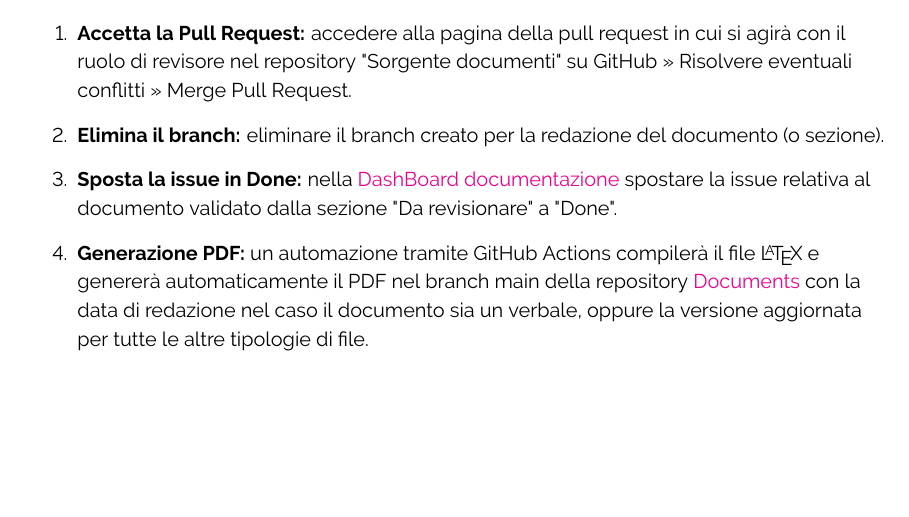
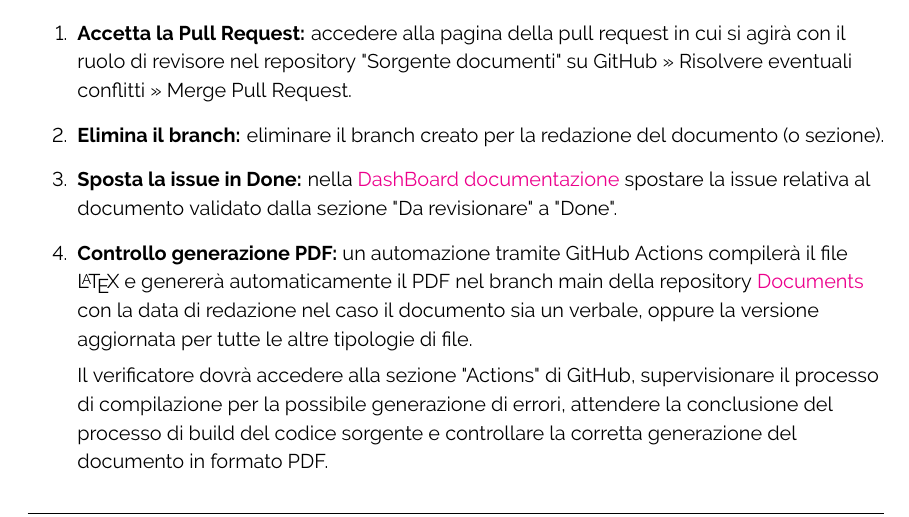
Before and after one commit to ByteOps-swe/Sorgente-documenti, a LaTeX document (RTB/Norme_di_progetto_v0.3.0.tex, which reads RTB/Sottosezioni/Norme_di_progetto/Verifica.tex): part of page 30 of 49, cut so that both start at the same text, the shorter picture padded with empty space. Compiled offline with pdfLaTeX.

Commit message:
modificata sezione generazione PDF

```diff
--- a/RTB/Sottosezioni/Norme_di_progetto/Verifica.tex
+++ b/RTB/Sottosezioni/Norme_di_progetto/Verifica.tex
@@ -46,8 +46,10 @@ Dopo l'attuazione dei controlli sopra citati e aver verificato che siano stati a
         eliminare il branch creato per la redazione del documento (o sezione).
     \item \textbf{Sposta la issue in Done:}
         nella \href{https://github.com/orgs/ByteOps-swe/projects/1/views/1}{DashBoard documentazione} spostare la issue relativa al documento validato dalla sezione "Da revisionare" a "Done".
-    \item \textbf{Generazione PDF:}
+    \item \textbf{Controllo generazione PDF:}
         un automazione tramite GitHub Actions compilerà il file \LaTeX\ e genererà automaticamente il PDF nel branch main della repository \href{https://github.com/ByteOps-swe/Documents}{Documents} con la data di redazione nel caso il documento sia un verbale, oppure la versione aggiornata per tutte le altre tipologie di file.
+
+        Il verificatore dovrà accedere alla sezione "Actions" di GitHub, supervisionare il processo di compilazione per la possibile generazione di errori, attendere la conclusione del processo di build del codice sorgente e controllare la corretta generazione del documento in formato PDF.
 \end{enumerate}
 
 \paragraph{Analisi}
```
